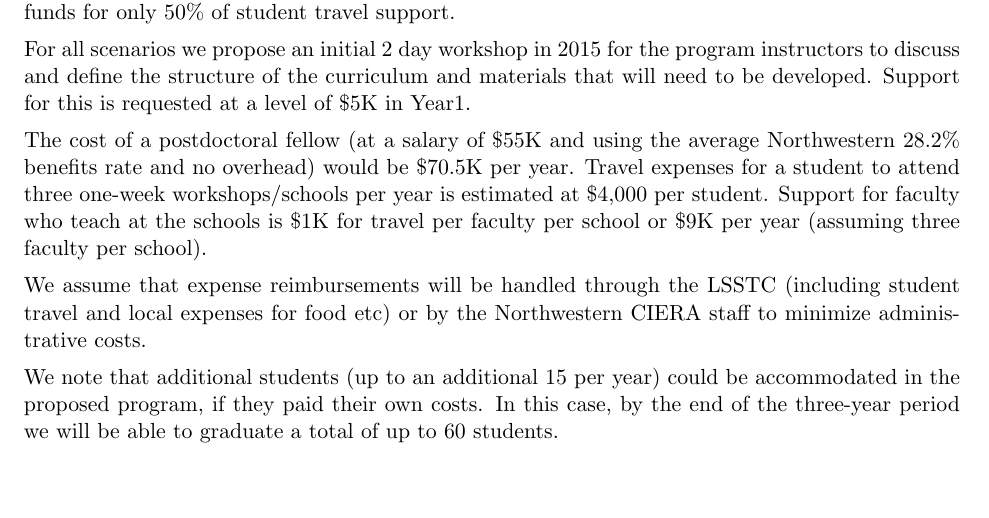
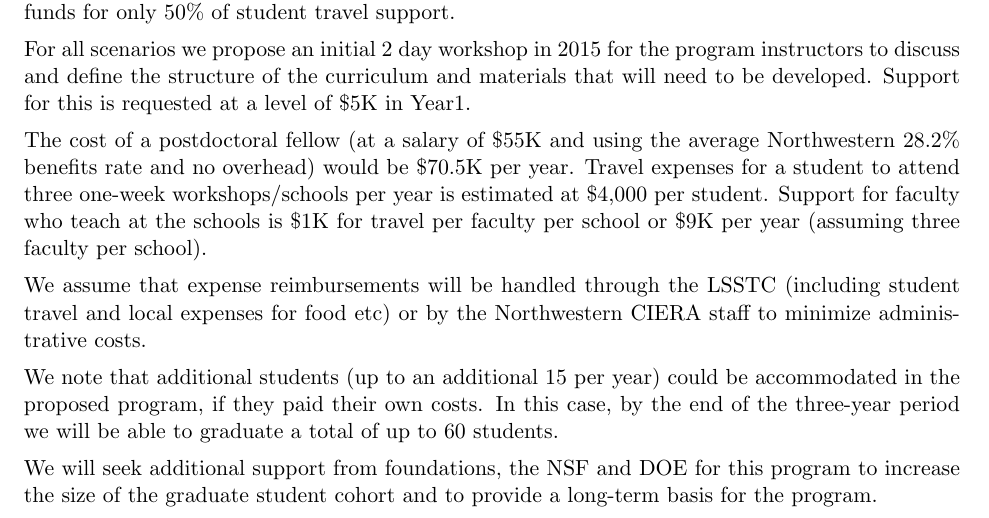
Before and after one commit to connolly/LSST_Training_Program, a LaTeX document (training.tex): part of page 4 of 5, cut so that both start at the same text, the shorter picture padded with empty space. Compiled offline with pdfLaTeX.

Commit message:
added line

```diff
--- a/training.tex
+++ b/training.tex
@@ -104,7 +104,9 @@ We assume that expense reimbursements will be handled through the LSSTC (includi
 
 We note that additional students (up to an additional 15 per year) could be accommodated in the proposed program, if they paid their own costs. In this case, by the end of the three-year period we will be able to graduate a total of up to 60 students.
 
-%We will seek additional support from foundations, the NSF and DOE for this program. We have initiated a discussion with Earnestine Easter a program officer in NSF's Division of Graduate  Education  to %use this workshop as a model for a new way of teaching graduate students. {\bf I am not sure that we should include this statement; why are these funds needed? If we get these funds, does it mean we %don't need LSSTC funds? If we get them in addition to the LSSTC funds, what more would we do? Are these funds envisioned for growing the number of students? or extending the program past the %three years? I think we need to say something here more specific, otherwise we're weakening the case ofr our proposal. }
+We will seek additional support from foundations, the NSF and DOE for this program to increase the size of the graduate student cohort and to provide a long-term basis for the program.
+
+% We have initiated a discussion with Earnestine Easter a program officer in NSF's Division of Graduate  Education  to %use this workshop as a model for a new way of teaching graduate students. {\bf I am not sure that we should include this statement; why are these funds needed? If we get these funds, does it mean we %don't need LSSTC funds? If we get them in addition to the LSSTC funds, what more would we do? Are these funds envisioned for growing the number of students? or extending the program past the %three years? I think we need to say something here more specific, otherwise we're weakening the case ofr our proposal. }
 
 \newcolumntype{R}{>{\raggedleft\arraybackslash}X}%
 \begin{table}
```
